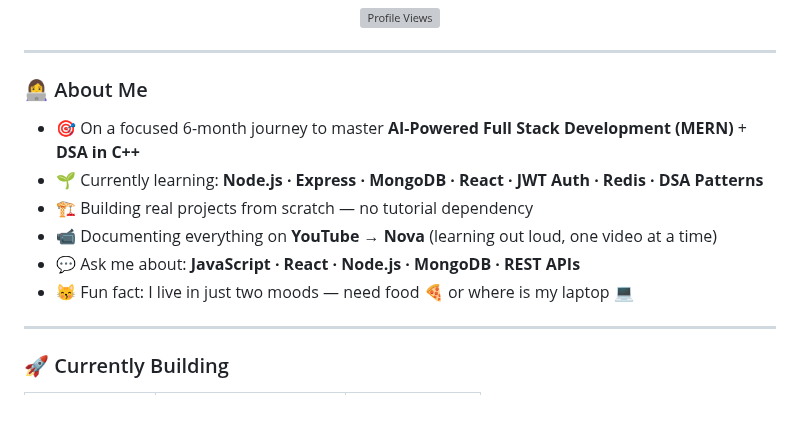
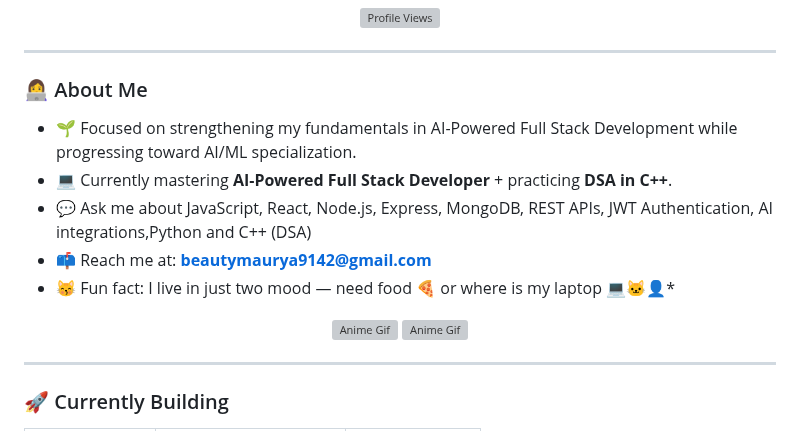
Before and after one commit to BeautyMauryaa/BeautyMauryaa, a Markdown page: README.md, the part around the change. GitHub-like rendering; grey boxes are pictures that could not be loaded.

Commit message:
Revise 'About Me' section in README.md
Updated the 'About Me' section with new information and removed outdated content.

```diff
--- a/README.md
+++ b/README.md
@@ -8,13 +8,16 @@
 ---
 
 ### 👩‍💻 About Me
+- 🌱 Focused on strengthening my fundamentals in AI-Powered Full Stack Development while progressing toward AI/ML specialization.
+- 💻 Currently mastering **AI-Powered Full Stack Developer** + practicing **DSA in C++**.
+- 💬 Ask me about JavaScript, React, Node.js, Express, MongoDB, REST APIs, JWT Authentication, AI integrations,Python and C++ (DSA)
+- 📫 Reach me at: **beautymaurya9142@gmail.com**
+- 😽 Fun fact: I live in just two mood — need food 🍕 or where is my laptop 💻🐱‍👤*
 
-- 🎯 On a focused 6-month journey to master **AI-Powered Full Stack Development (MERN)** + **DSA in C++**
-- 🌱 Currently learning: **Node.js · Express · MongoDB · React · JWT Auth · Redis · DSA Patterns**
-- 🏗️ Building real projects from scratch — no tutorial dependency
-- 📹 Documenting everything on **YouTube → Nova** (learning out loud, one video at a time)
-- 💬 Ask me about: **JavaScript · React · Node.js · MongoDB · REST APIs**
-- 😽 Fun fact: I live in just two moods — need food 🍕 or where is my laptop 💻
+ <p align="center">
+<img src="https://i.pinimg.com/originals/51/8a/fb/518afb1d1cdc07eb7d2b1729f03fe91e.gif" alt="Anime Gif" width="350"/>
+<img src="https://gifdb.com/images/high/anime-food-girl-student-54f4t2h1dmomjx6a.gif" alt="Anime Gif" width="350"/>
+</p>
 
 ---
 
```
